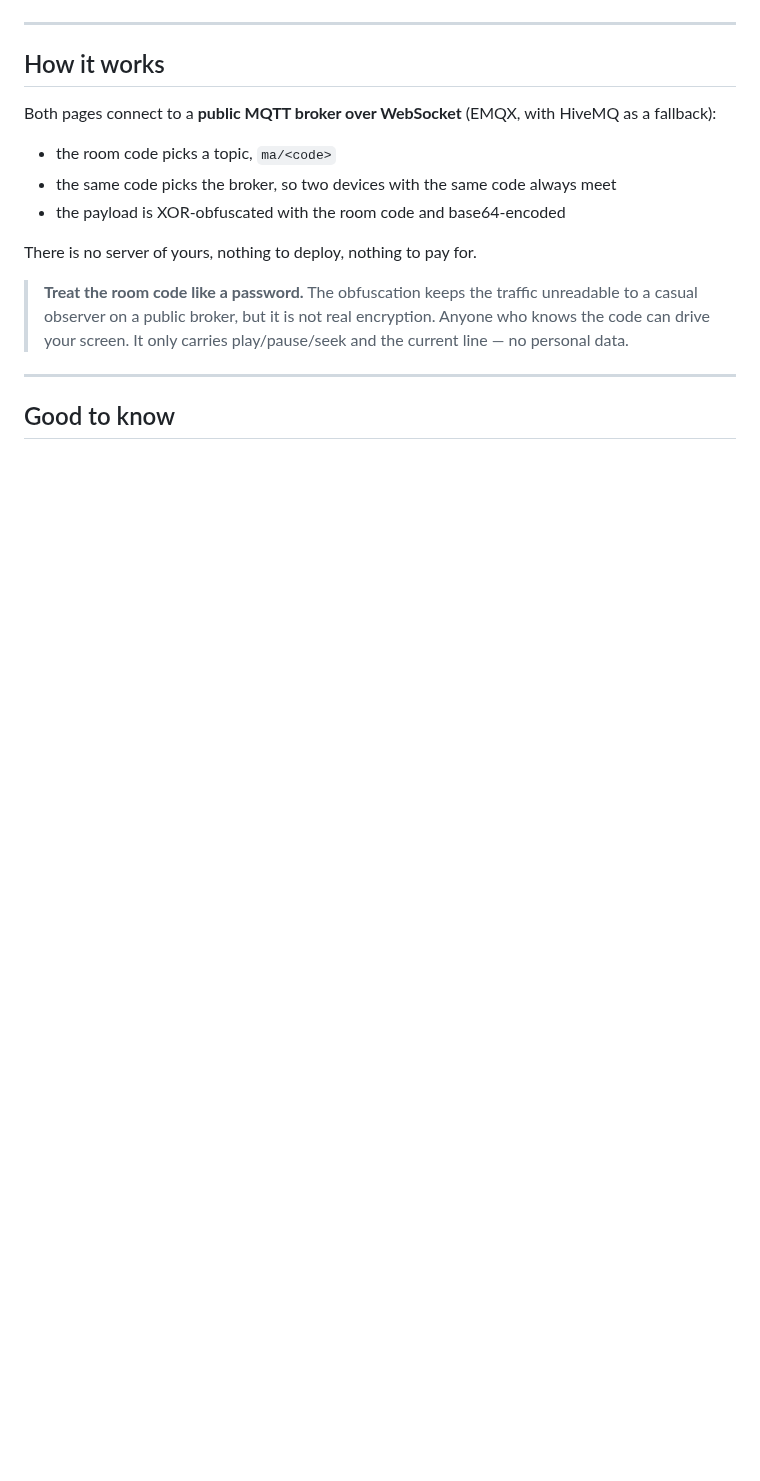
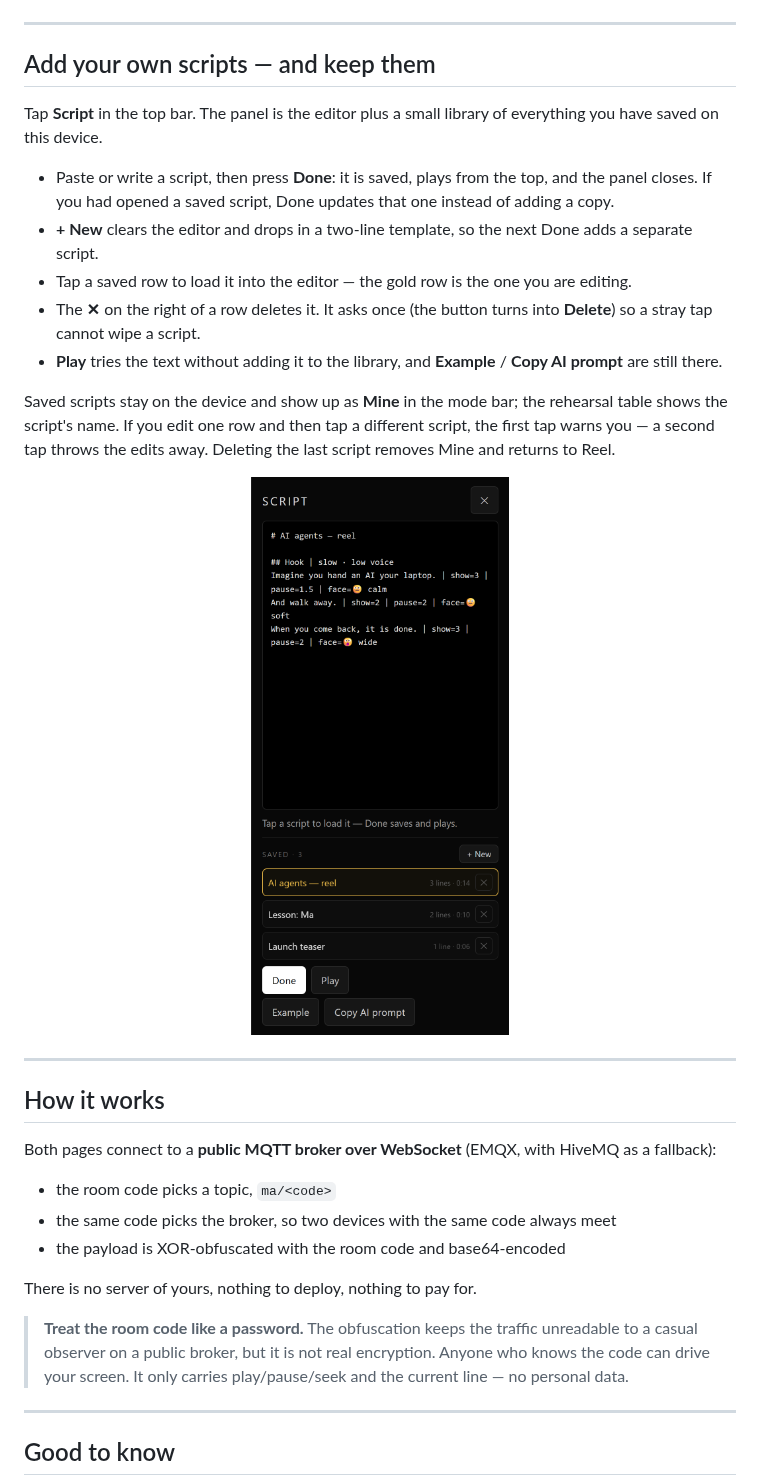
Before and after one commit to mdnadeemm/ma-prompter, a Markdown page: README.md, the part around the change. Rendered like a GitHub page; pictures changed too: docs/scripts.png (added); blank space fills up the shorter version.

```diff
--- a/README.md
+++ b/README.md
@@ -118,6 +118,24 @@ Voice uses the browser's own speech recognition (Chrome, Edge and Safari; iOS wo
 
 ---
 
+## Add your own scripts — and keep them
+
+Tap **Script** in the top bar. The panel is the editor plus a small library of everything you have saved on this device.
+
+- Paste or write a script, then press **Done**: it is saved, plays from the top, and the panel closes. If you had opened a saved script, Done updates that one instead of adding a copy.
+- **+ New** clears the editor and drops in a two-line template, so the next Done adds a separate script.
+- Tap a saved row to load it into the editor — the gold row is the one you are editing.
+- The **✕** on the right of a row deletes it. It asks once (the button turns into **Delete**) so a stray tap cannot wipe a script.
+- **Play** tries the text without adding it to the library, and **Example** / **Copy AI prompt** are still there.
+
+Saved scripts stay on the device and show up as **Mine** in the mode bar; the rehearsal table shows the script's name. If you edit one row and then tap a different script, the first tap warns you — a second tap throws the edits away. Deleting the last script removes Mine and returns to Reel.
+
+<p align="center">
+  <img src="docs/scripts.png" alt="The script panel: editor, done and play, and the saved-scripts list" width="300">
+</p>
+
+---
+
 ## How it works
 
 Both pages connect to a **public MQTT broker over WebSocket** (EMQX, with HiveMQ as a fallback):
```
Also changed, not shown: 1 other file.
